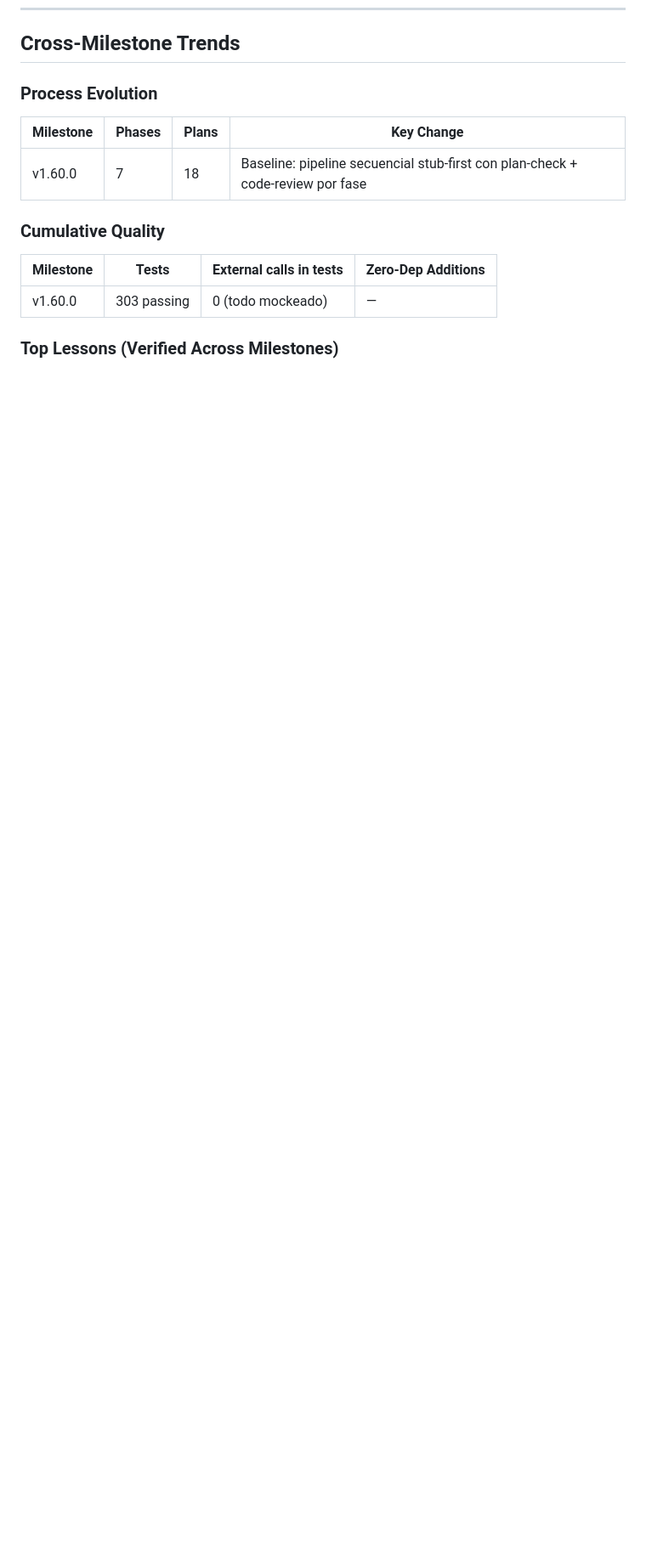
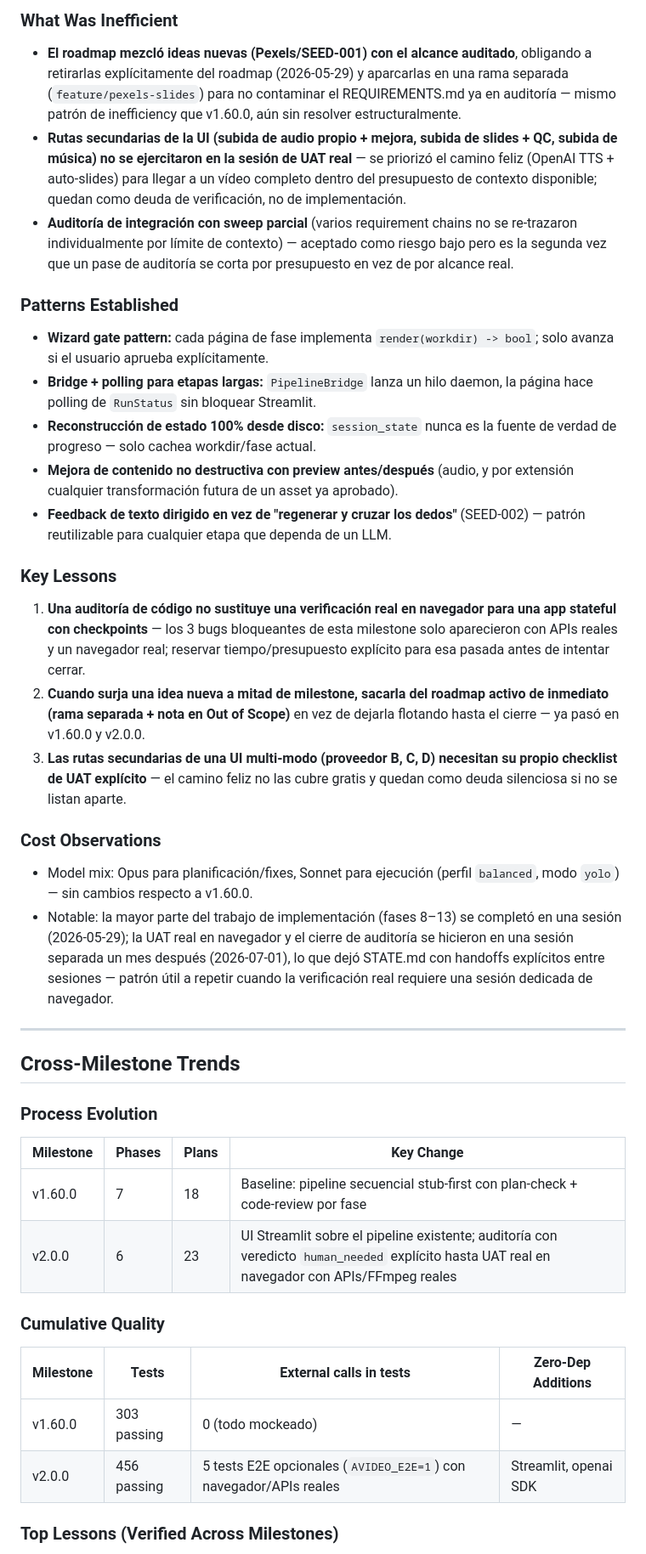
Before and after one commit to jaimeberdejo/AutoVideo, a Markdown page: .planning/RETROSPECTIVE.md, the part around one of its changes. Shown at 85% size. Drawn GitHub-style; blank space fills up the shorter version.

Commit message:
docs: update retrospective for v2.0.0
Co-Authored-By: Claude Sonnet 5 <noreply@anthropic.com>

```diff
--- a/.planning/RETROSPECTIVE.md
+++ b/.planning/RETROSPECTIVE.md
@@ -44,3 +61,26 @@
+### What Was Inefficient
+- **El roadmap mezcló ideas nuevas (Pexels/SEED-001) con el alcance auditado**, obligando a retirarlas explícitamente del roadmap (2026-05-29) y aparcarlas en una rama separada (`feature/pexels-slides`) para no contaminar el REQUIREMENTS.md ya en auditoría — mismo patrón de inefficiency que v1.60.0, aún sin resolver estructuralmente.
+- **Rutas secundarias de la UI (subida de audio propio + mejora, subida de slides + QC, subida de música) no se ejercitaron en la sesión de UAT real** — se priorizó el camino feliz (OpenAI TTS + auto-slides) para llegar a un vídeo completo dentro del presupuesto de contexto disponible; quedan como deuda de verificación, no de implementación.
+- **Auditoría de integración con sweep parcial** (varios requirement chains no se re-trazaron individualmente por límite de contexto) — aceptado como riesgo bajo pero es la segunda vez que un pase de auditoría se corta por presupuesto en vez de por alcance real.
+
+### Patterns Established
+- **Wizard gate pattern:** cada página de fase implementa `render(workdir) -> bool`; solo avanza si el usuario aprueba explícitamente.
+- **Bridge + polling para etapas largas:** `PipelineBridge` lanza un hilo daemon, la página hace polling de `RunStatus` sin bloquear Streamlit.
+- **Reconstrucción de estado 100% desde disco:** `session_state` nunca es la fuente de verdad de progreso — solo cachea workdir/fase actual.
+- **Mejora de contenido no destructiva con preview antes/después** (audio, y por extensión cualquier transformación futura de un asset ya aprobado).
+- **Feedback de texto dirigido en vez de "regenerar y cruzar los dedos"** (SEED-002) — patrón reutilizable para cualquier etapa que dependa de un LLM.
+
+### Key Lessons
+1. **Una auditoría de código no sustituye una verificación real en navegador para una app stateful con checkpoints** — los 3 bugs bloqueantes de esta milestone solo aparecieron con APIs reales y un navegador real; reservar tiempo/presupuesto explícito para esa pasada antes de intentar cerrar.
+2. **Cuando surja una idea nueva a mitad de milestone, sacarla del roadmap activo de inmediato (rama separada + nota en Out of Scope)** en vez de dejarla flotando hasta el cierre — ya pasó en v1.60.0 y v2.0.0.
+3. **Las rutas secundarias de una UI multi-modo (proveedor B, C, D) necesitan su propio checklist de UAT explícito** — el camino feliz no las cubre gratis y quedan como deuda silenciosa si no se listan aparte.
+
+### Cost Observations
+- Model mix: Opus para planificación/fixes, Sonnet para ejecución (perfil `balanced`, modo `yolo`) — sin cambios respecto a v1.60.0.
+- Notable: la mayor parte del trabajo de implementación (fases 8–13) se completó en una sesión (2026-05-29); la UAT real en navegador y el cierre de auditoría se hicieron en una sesión separada un mes después (2026-07-01), lo que dejó STATE.md con handoffs explícitos entre sesiones — patrón útil a repetir cuando la verificación real requiere una sesión dedicada de navegador.
+
+---
+
 ## Cross-Milestone Trends
 
 ### Process Evolution
@@ -48,12 +88,14 @@
 | Milestone | Phases | Plans | Key Change |
 |-----------|--------|-------|------------|
 | v1.60.0 | 7 | 18 | Baseline: pipeline secuencial stub-first con plan-check + code-review por fase |
+| v2.0.0 | 6 | 23 | UI Streamlit sobre el pipeline existente; auditoría con veredicto `human_needed` explícito hasta UAT real en navegador con APIs/FFmpeg reales |
 
 ### Cumulative Quality
 
 | Milestone | Tests | External calls in tests | Zero-Dep Additions |
 |-----------|-------|-------------------------|--------------------|
 | v1.60.0 | 303 passing | 0 (todo mockeado) | — |
+| v2.0.0 | 456 passing | 5 tests E2E opcionales (`AVIDEO_E2E=1`) con navegador/APIs reales | Streamlit, openai SDK |
 
 ### Top Lessons (Verified Across Milestones)
 
```
Also changed, not shown: other parts of .planning/RETROSPECTIVE.md (+19 -1 lines).
